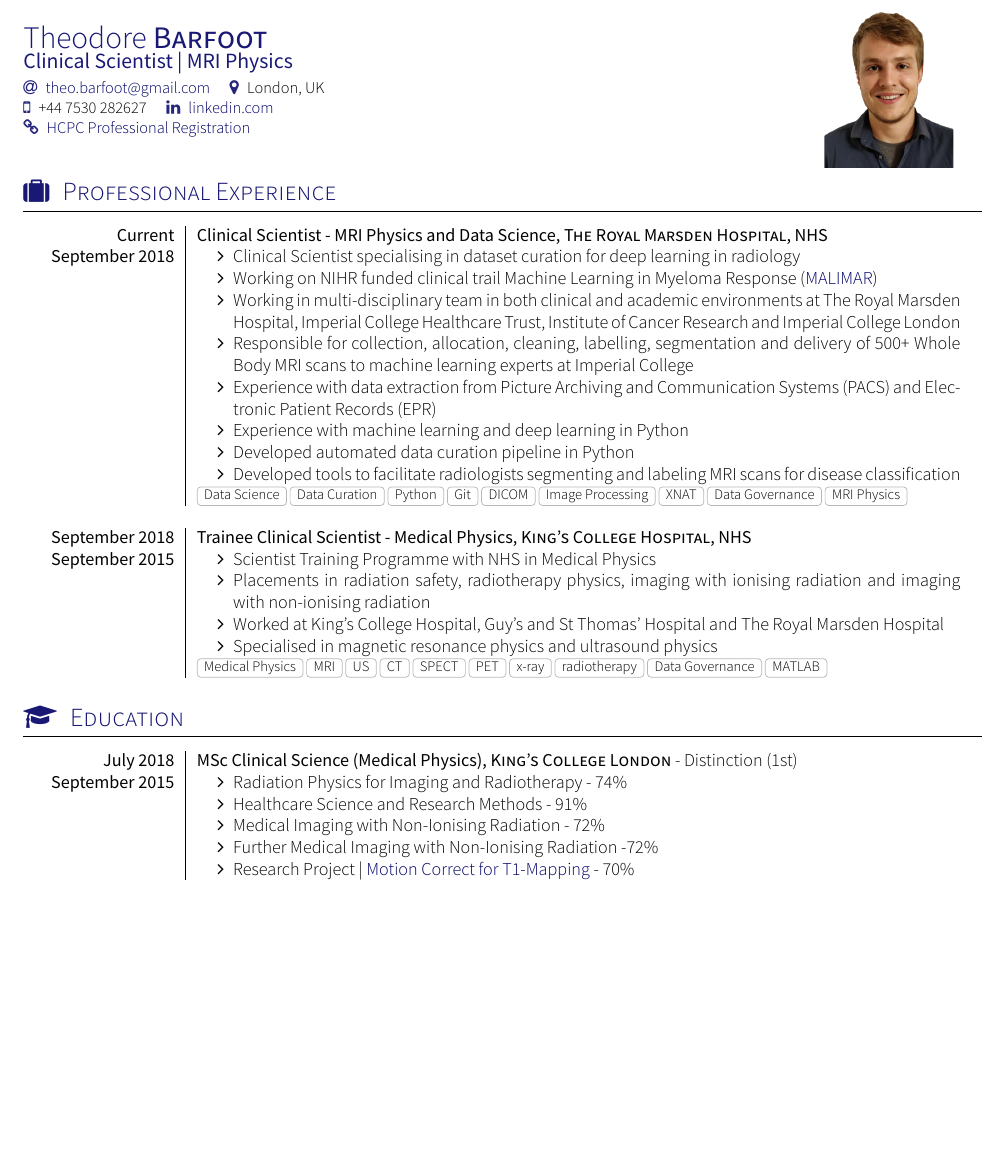
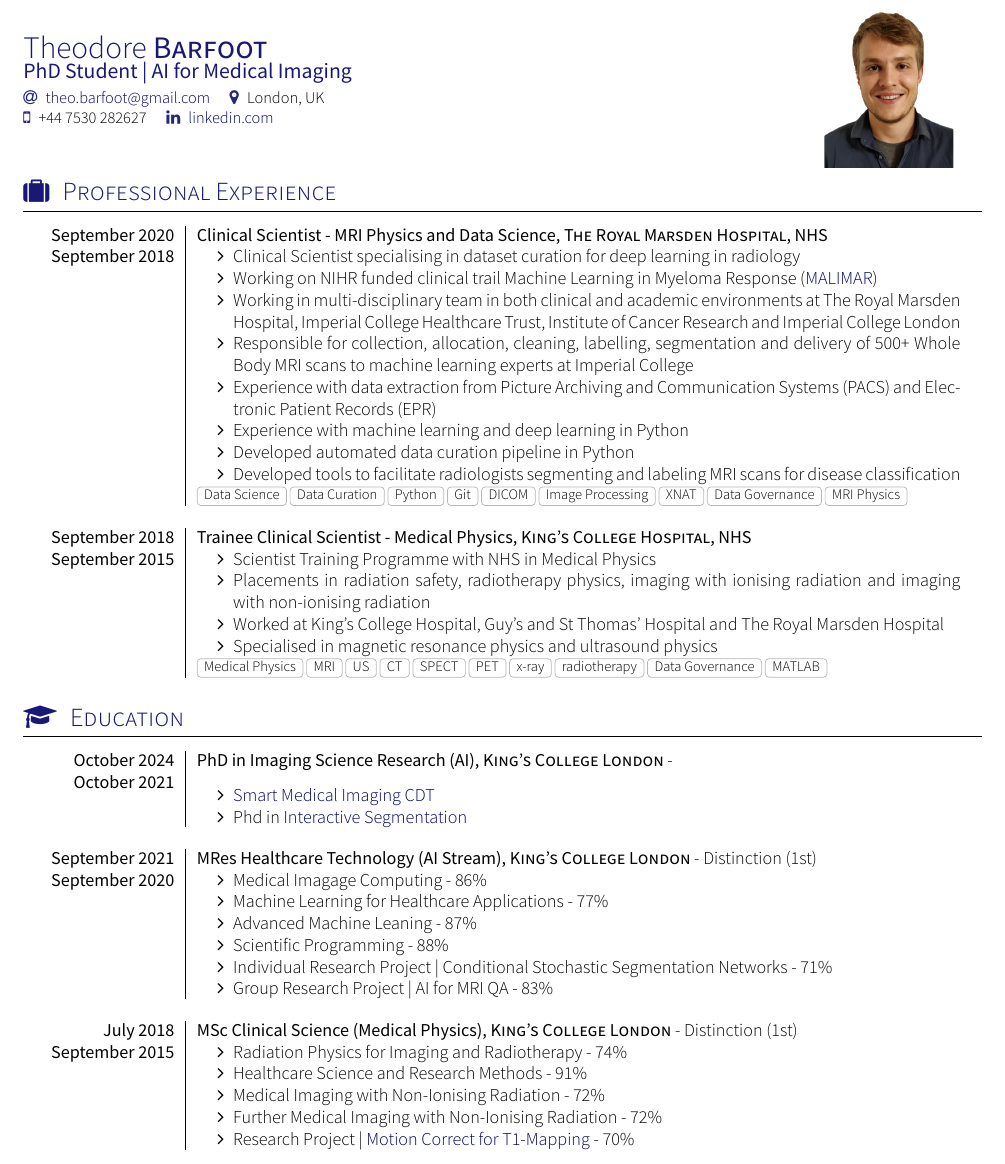
Before and after one commit to theo-barfoot/CV, a LaTeX CV (cv.tex, which reads documentMETADATA.cls, section_education.tex, section_experience.tex): part of page 1 of 2, cut so that both start at the same text, the shorter picture padded with empty space. Compiled offline with XeLaTeX; a missing font is replaced by an installed copy or a similar font; a LaTeX package or settings file that is missing is left out.

Commit message:
updated with CDT

```diff
--- a/cv.tex
+++ b/cv.tex
@@ -9,14 +9,14 @@
 
 \documentclass[localFont,alternative]{documentMETADATA}
 \name{Theodore}{Barfoot}
-\tagline{Clinical Scientist | MRI Physics}
+\tagline{PhD Student | AI for Medical Imaging}
 \photo{2.5cm}{me_cropped}
 \socialinfo{
 	\email{theo.barfoot@gmail.com}
 	\address{London, UK} \\
 	\smartphone{+44 7530 282627}
 	\linkedin{theodore-barfoot-6b84919a} \\
-	\personalLink{https://www.hcpc-uk.org/check-the-register/professional-registration-detail/?query=CS20531&profession=CS}\\
+%	\personalLink{https://www.hcpc-uk.org/check-the-register/professional-registration-detail/?query=CS20531&profession=CS}\\
 }
 
 \begin{document}
--- a/documentMETADATA.cls
+++ b/documentMETADATA.cls
@@ -427,7 +427,7 @@
                    \end{minipage}										\\*
   }
 
-\newcommand\emptySeparator{\multicolumn{2}{c}{}\\}
+% \newcommand\emptySeparator{\multicolumn{2}{c}{}\\}
 
 % Define the 'projects' environment
 \newenvironment{projects}{%
--- a/section_education.tex
+++ b/section_education.tex
@@ -13,6 +13,30 @@
 \sectionTitle{Education}{\faMortarBoard}
 
 \begin{education}
+		\degree
+	{October 2024} {PhD in Imaging Science Research (AI)}{King's College London}{}
+	{October 2021} {
+		\begin{itemize}
+			\item {\color{linkcolor}\href{https://www.imagingcdt.com/}{Smart Medical Imaging CDT}}
+			\item Phd in  {\color{linkcolor}\href{https://www.imagingcdt.com/project/active-and-continual-learning-strategies-for-deep-learning-assisted-interactive-segmentation-of-new-databases/}{Interactive Segmentation}}
+		\end{itemize}
+	}
+	\emptySeparator
+
+	\degree
+	{September 2021}   {MRes Healthcare Technology (AI Stream)}{King's College London}{Distinction (1st)}
+	{September 2020} {
+		\begin{itemize}
+			\item Medical Imagage Computing - 86\%
+			\item Machine Learning for Healthcare Applications - 77\%
+			\item Advanced Machine Leaning - 87\%
+			\item Scientific Programming - 88\%
+			\item Individual Research Project | Conditional Stochastic Segmentation Networks - 71\%
+			\item Group Research Project | AI for MRI QA - 83\%
+		\end{itemize}
+	}
+	\emptySeparator
+
   \degree
     {July 2018}   {MSc Clinical Science (Medical Physics)}{King's College London}{Distinction (1st)}
     {September 2015} {
--- a/section_experience.tex
+++ b/section_experience.tex
@@ -13,7 +13,7 @@
 %\renewcommand{\labelitemi}{$\bullet$}
 \begin{experiences}
   \experience
-    {Current}   {Clinical Scientist - MRI Physics and Data Science}{The Royal Marsden Hospital}{NHS}
+    {September 2020}   {Clinical Scientist - MRI Physics and Data Science}{The Royal Marsden Hospital}{NHS}
     {September 2018} {
                       \begin{itemize}
                         \item Clinical Scientist specialising in dataset curation for deep learning in radiology
```
Also changed, not shown: extra.tex (+2 -2 lines), section_scientific_communications.tex (+3 -3 lines), cv.pdf, section_education.tex (11 more changed lines), 1 other file.
